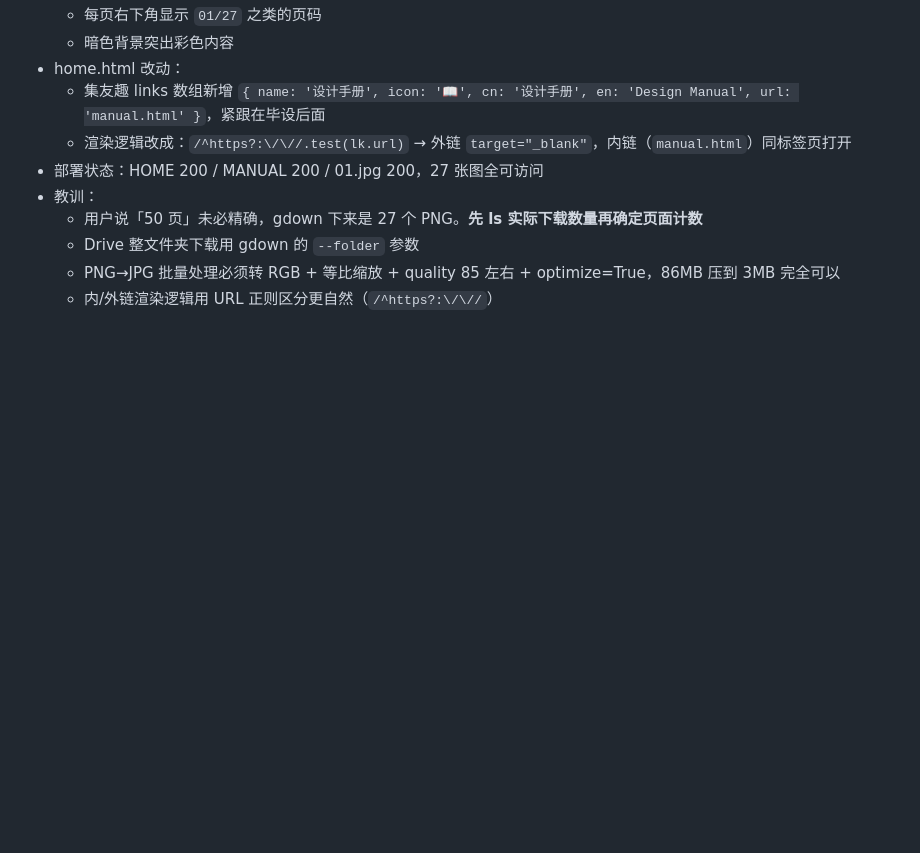
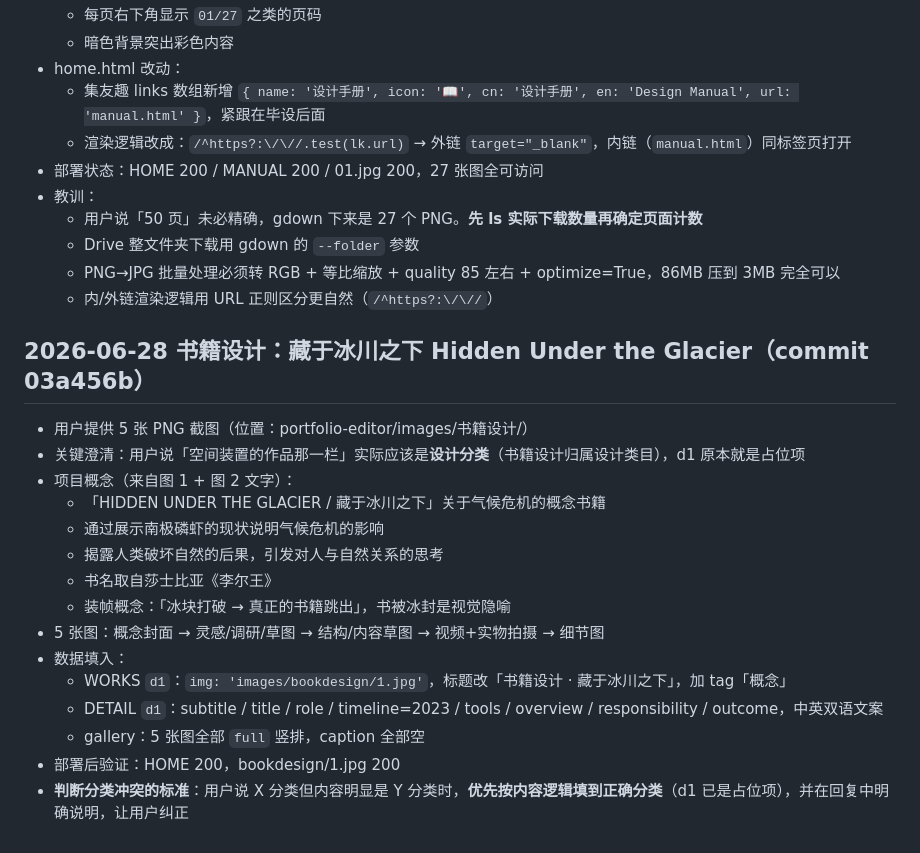
Before and after one commit to cornbearm/portfolio, a Markdown page: .workbuddy/memory/2026-06-28.md, the part around the change. Rendered like a GitHub page; blank space fills up the shorter version.

Commit message:
docs(memory): 2026-06-28 书籍设计 藏于冰川之下

```diff
--- a/.workbuddy/memory/2026-06-28.md
+++ b/.workbuddy/memory/2026-06-28.md
@@ -65,3 +65,20 @@
   - Drive 整文件夹下载用 gdown 的 `--folder` 参数
   - PNG→JPG 批量处理必须转 RGB + 等比缩放 + quality 85 左右 + optimize=True，86MB 压到 3MB 完全可以
   - 内/外链渲染逻辑用 URL 正则区分更自然（`/^https?:\/\//`）
+
+## 2026-06-28 书籍设计：藏于冰川之下 Hidden Under the Glacier（commit 03a456b）
+- 用户提供 5 张 PNG 截图（位置：portfolio-editor/images/书籍设计/）
+- 关键澄清：用户说「空间装置的作品那一栏」实际应该是**设计分类**（书籍设计归属设计类目），d1 原本就是占位项
+- 项目概念（来自图 1 + 图 2 文字）：
+  - 「HIDDEN UNDER THE GLACIER / 藏于冰川之下」关于气候危机的概念书籍
+  - 通过展示南极磷虾的现状说明气候危机的影响
+  - 揭露人类破坏自然的后果，引发对人与自然关系的思考
+  - 书名取自莎士比亚《李尔王》
+  - 装帧概念：「冰块打破 → 真正的书籍跳出」，书被冰封是视觉隐喻
+- 5 张图：概念封面 → 灵感/调研/草图 → 结构/内容草图 → 视频+实物拍摄 → 细节图
+- 数据填入：
+  - WORKS `d1`：`img: 'images/bookdesign/1.jpg'`，标题改「书籍设计 · 藏于冰川之下」，加 tag「概念」
+  - DETAIL `d1`：subtitle / title / role / timeline=2023 / tools / overview / responsibility / outcome，中英双语文案
+  - gallery：5 张图全部 `full` 竖排，caption 全部空
+- 部署后验证：HOME 200，bookdesign/1.jpg 200
+- **判断分类冲突的标准**：用户说 X 分类但内容明显是 Y 分类时，**优先按内容逻辑填到正确分类**（d1 已是占位项），并在回复中明确说明，让用户纠正
```
